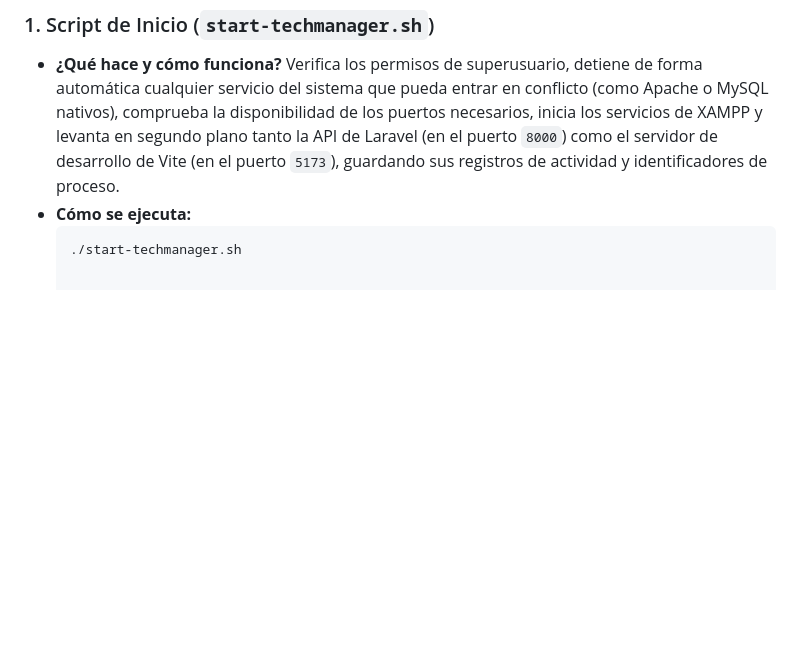
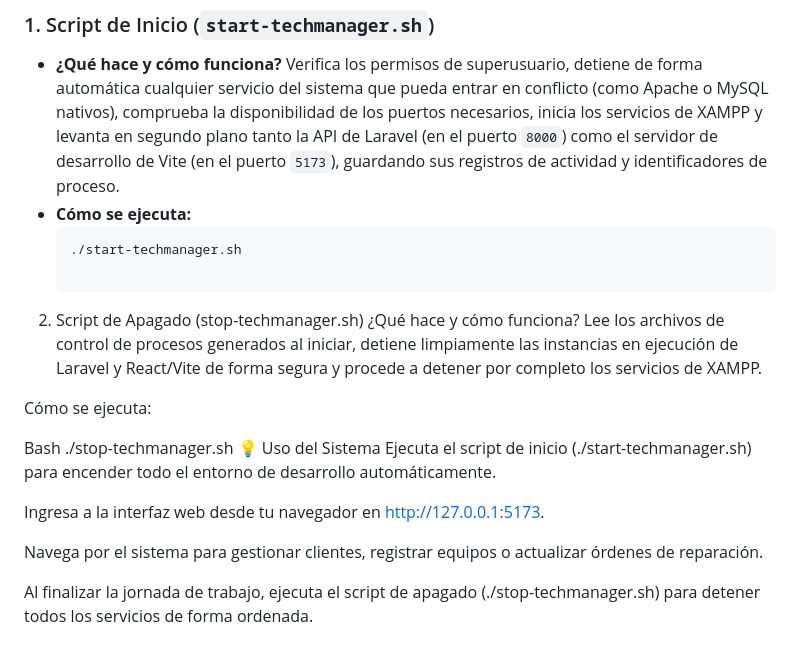
Before and after one commit to SantiRolando/TechManager, a Markdown page: README.md, the part around the change. GitHub-like rendering; blank space fills up the shorter version.

````diff
--- a/README.md
+++ b/README.md
@@ -73,3 +73,20 @@ El proyecto incluye scripts en la raíz para simplificar la inicialización y el
 * **Cómo se ejecuta:**
   ```bash
   ./start-techmanager.sh
+
+2. Script de Apagado (stop-techmanager.sh)
+¿Qué hace y cómo funciona?
+Lee los archivos de control de procesos generados al iniciar, detiene limpiamente las instancias en ejecución de Laravel y React/Vite de forma segura y procede a detener por completo los servicios de XAMPP.
+
+Cómo se ejecuta:
+
+Bash
+./stop-techmanager.sh
+💡 Uso del Sistema
+Ejecuta el script de inicio (./start-techmanager.sh) para encender todo el entorno de desarrollo automáticamente.
+
+Ingresa a la interfaz web desde tu navegador en http://127.0.0.1:5173.
+
+Navega por el sistema para gestionar clientes, registrar equipos o actualizar órdenes de reparación.
+
+Al finalizar la jornada de trabajo, ejecuta el script de apagado (./stop-techmanager.sh) para detener todos los servicios de forma ordenada.
````
